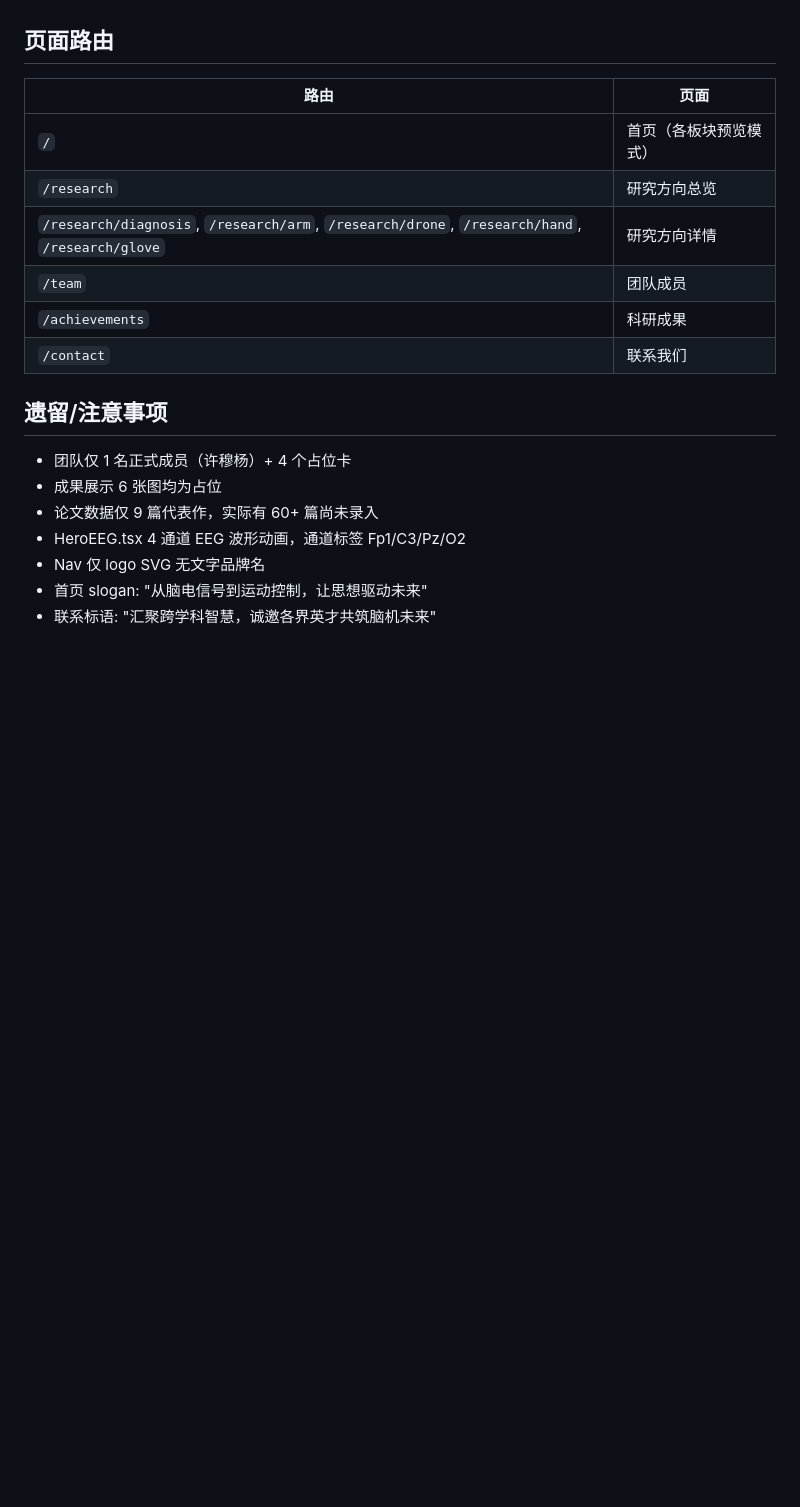
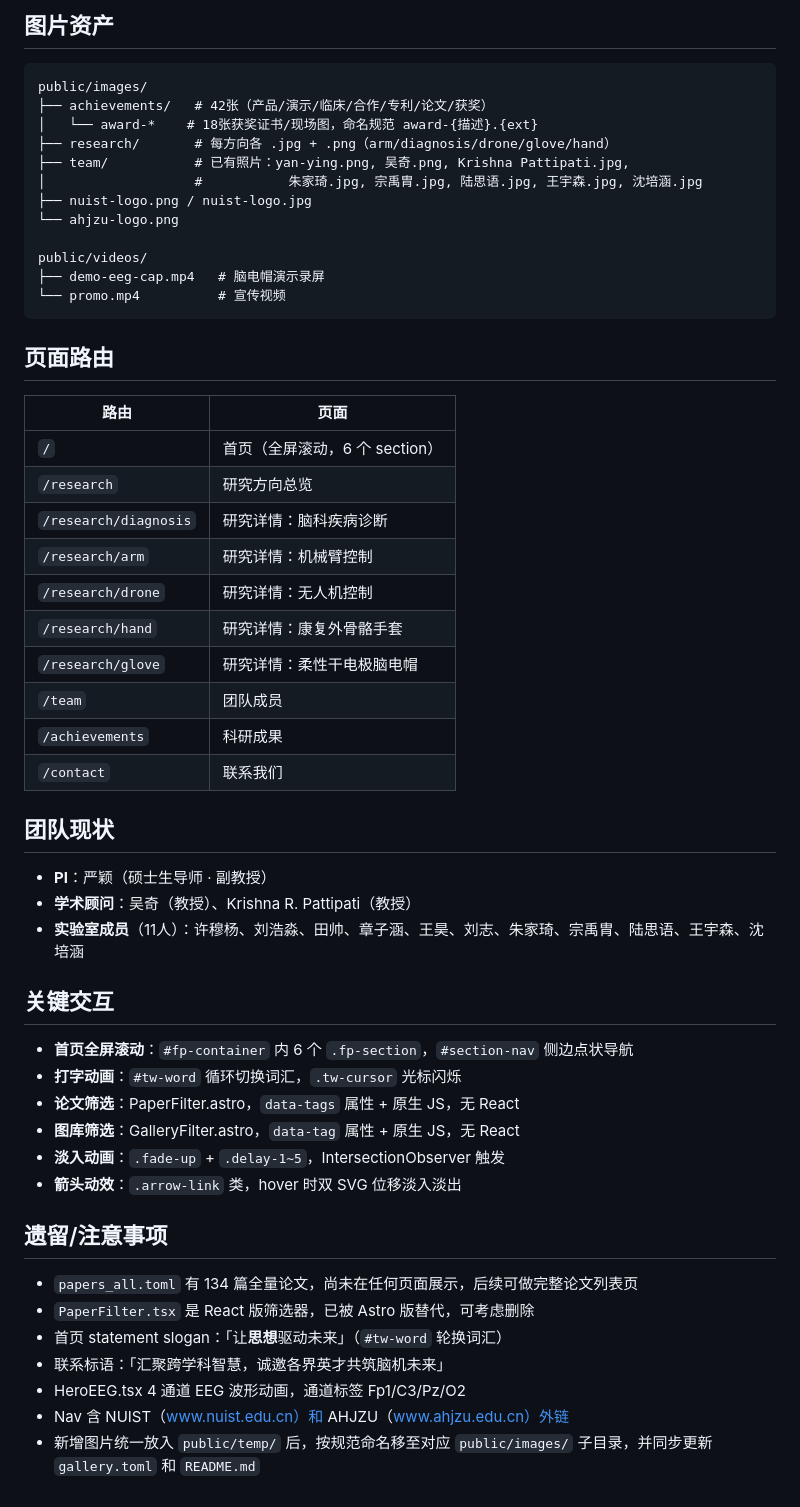
Before and after one commit to buerka/EEGLab, a Markdown page: CLAUDE.md, the part around one of its changes. Rendered like a GitHub page; blank space fills up the shorter version.

````diff
--- a/CLAUDE.md
+++ b/CLAUDE.md
@@ -45,19 +82,51 @@ src/
+## 图片资产
+```
+public/images/
+├── achievements/   # 42张（产品/演示/临床/合作/专利/论文/获奖）
+│   └── award-*    # 18张获奖证书/现场图，命名规范 award-{描述}.{ext}
+├── research/       # 每方向各 .jpg + .png（arm/diagnosis/drone/glove/hand）
+├── team/           # 已有照片：yan-ying.png, 吴奇.png, Krishna Pattipati.jpg,
+│                   #           朱家琦.jpg, 宗禹胄.jpg, 陆思语.jpg, 王宇森.jpg, 沈培涵.jpg
+├── nuist-logo.png / nuist-logo.jpg
+└── ahjzu-logo.png
+
+public/videos/
+├── demo-eeg-cap.mp4   # 脑电帽演示录屏
+└── promo.mp4          # 宣传视频
+```
 
 ## 页面路由
 | 路由 | 页面 |
 |------|------|
-| `/` | 首页（各板块预览模式） |
+| `/` | 首页（全屏滚动，6 个 section） |
 | `/research` | 研究方向总览 |
-| `/research/diagnosis`, `/research/arm`, `/research/drone`, `/research/hand`, `/research/glove` | 研究方向详情 |
+| `/research/diagnosis` | 研究详情：脑科疾病诊断 |
+| `/research/arm` | 研究详情：机械臂控制 |
+| `/research/drone` | 研究详情：无人机控制 |
+| `/research/hand` | 研究详情：康复外骨骼手套 |
+| `/research/glove` | 研究详情：柔性干电极脑电帽 |
 | `/team` | 团队成员 |
 | `/achievements` | 科研成果 |
 | `/contact` | 联系我们 |
 
+## 团队现状
+- **PI**：严颖（硕士生导师 · 副教授）
+- **学术顾问**：吴奇（教授）、Krishna R. Pattipati（教授）
+- **实验室成员**（11人）：许穆杨、刘浩淼、田帅、章子涵、王昊、刘志、朱家琦、宗禹胄、陆思语、王宇森、沈培涵
+
+## 关键交互
+- **首页全屏滚动**：`#fp-container` 内 6 个 `.fp-section`，`#section-nav` 侧边点状导航
+- **打字动画**：`#tw-word` 循环切换词汇，`.tw-cursor` 光标闪烁
+- **论文筛选**：PaperFilter.astro，`data-tags` 属性 + 原生 JS，无 React
+- **图库筛选**：GalleryFilter.astro，`data-tag` 属性 + 原生 JS，无 React
+- **淡入动画**：`.fade-up` + `.delay-1~5`，IntersectionObserver 触发
+- **箭头动效**：`.arrow-link` 类，hover 时双 SVG 位移淡入淡出
+
 ## 遗留/注意事项
-- 团队仅 1 名正式成员（许穆杨）+ 4 个占位卡
-- 成果展示 6 张图均为占位
-- 论文数据仅 9 篇代表作，实际有 60+ 篇尚未录入
+- `papers_all.toml` 有 134 篇全量论文，尚未在任何页面展示，后续可做完整论文列表页
+- `PaperFilter.tsx` 是 React 版筛选器，已被 Astro 版替代，可考虑删除
+- 首页 statement slogan：「让**思想**驱动未来」（`#tw-word` 轮换词汇）
+- 联系标语：「汇聚跨学科智慧，诚邀各界英才共筑脑机未来」
 - HeroEEG.tsx 4 通道 EEG 波形动画，通道标签 Fp1/C3/Pz/O2
-- Nav 仅 logo SVG 无文字品牌名
-- 首页 slogan: "从脑电信号到运动控制，让思想驱动未来"
-- 联系标语: "汇聚跨学科智慧，诚邀各界英才共筑脑机未来"
+- Nav 含 NUIST（www.nuist.edu.cn）和 AHJZU（www.ahjzu.edu.cn）外链
+- 新增图片统一放入 `public/temp/` 后，按规范命名移至对应 `public/images/` 子目录，并同步更新 `gallery.toml` 和 `README.md`
````
Also changed, not shown: other parts of CLAUDE.md (+58 -21 lines).
